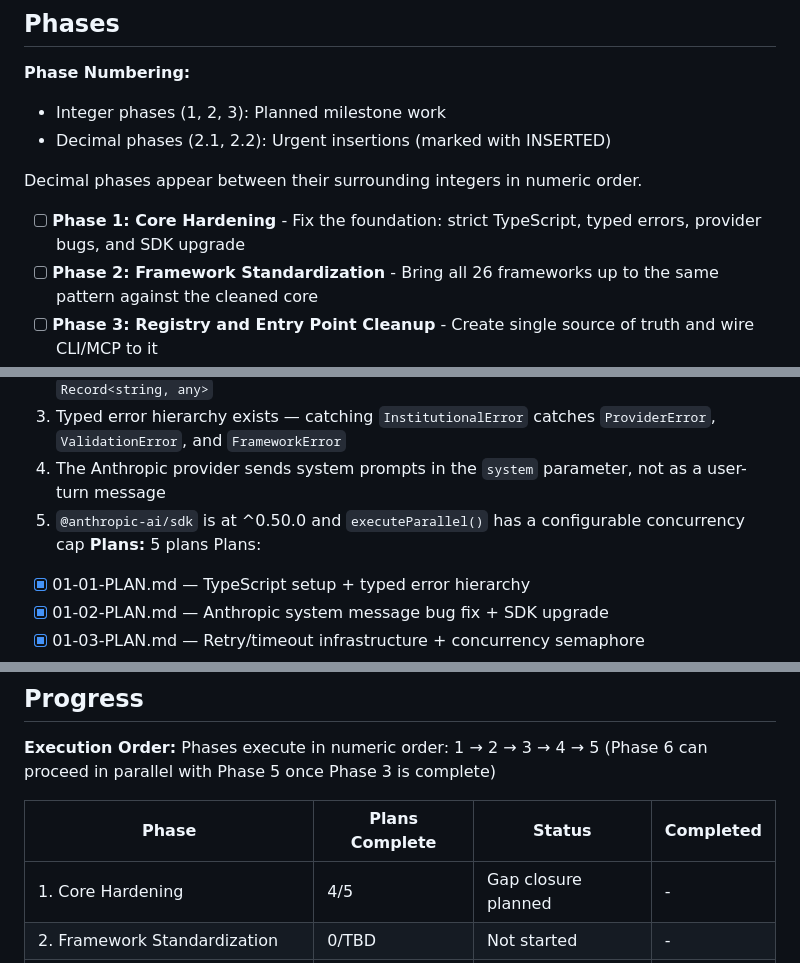
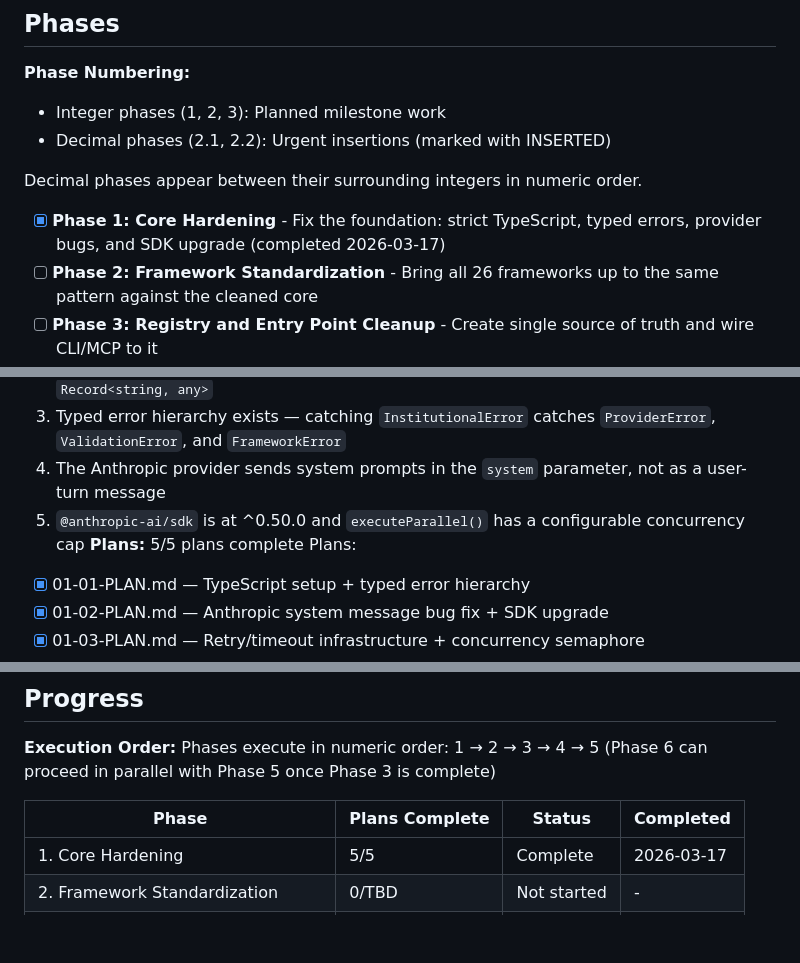
Before and after one commit to behole/institutionalized, a Markdown page: .planning/ROADMAP.md, 3 parts joined by grey strips. Drawn GitHub-style; blank space fills up the shorter version.

```diff
--- a/.planning/ROADMAP.md
+++ b/.planning/ROADMAP.md
@@ -12,7 +12,7 @@ The library's core architecture is sound — 26 frameworks, a clean provider abs
 
 Decimal phases appear between their surrounding integers in numeric order.
 
-- [ ] **Phase 1: Core Hardening** - Fix the foundation: strict TypeScript, typed errors, provider bugs, and SDK upgrade
+- [x] **Phase 1: Core Hardening** - Fix the foundation: strict TypeScript, typed errors, provider bugs, and SDK upgrade (completed 2026-03-17)
 - [ ] **Phase 2: Framework Standardization** - Bring all 26 frameworks up to the same pattern against the cleaned core
 - [ ] **Phase 3: Registry and Entry Point Cleanup** - Create single source of truth and wire CLI/MCP to it
 - [ ] **Phase 4: Test Infrastructure** - Mock provider tests for all 26 frameworks; remove CI safety net
@@ -31,7 +31,7 @@ Decimal phases appear between their surrounding integers in numeric order.
   3. Typed error hierarchy exists — catching `InstitutionalError` catches `ProviderError`, `ValidationError`, and `FrameworkError`
   4. The Anthropic provider sends system prompts in the `system` parameter, not as a user-turn message
   5. `@anthropic-ai/sdk` is at ^0.50.0 and `executeParallel()` has a configurable concurrency cap
-**Plans:** 5 plans
+**Plans:** 5/5 plans complete
 Plans:
 - [x] 01-01-PLAN.md — TypeScript setup + typed error hierarchy
 - [x] 01-02-PLAN.md — Anthropic system message bug fix + SDK upgrade
@@ -101,7 +101,7 @@ Phases execute in numeric order: 1 → 2 → 3 → 4 → 5 (Phase 6 can proceed
 
 | Phase | Plans Complete | Status | Completed |
 |-------|----------------|--------|-----------|
-| 1. Core Hardening | 4/5 | Gap closure planned | - |
+| 1. Core Hardening | 5/5 | Complete   | 2026-03-17 |
 | 2. Framework Standardization | 0/TBD | Not started | - |
 | 3. Registry and Entry Point Cleanup | 0/TBD | Not started | - |
 | 4. Test Infrastructure | 0/TBD | Not started | - |
```
Also changed, not shown: .planning/STATE.md (+9 -6 lines), 1 other file.
